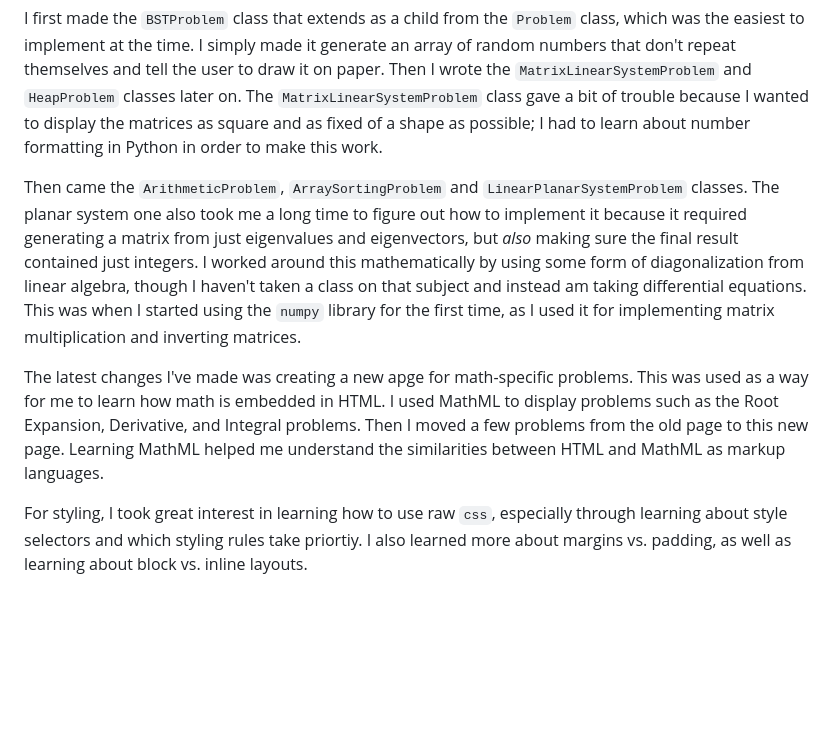
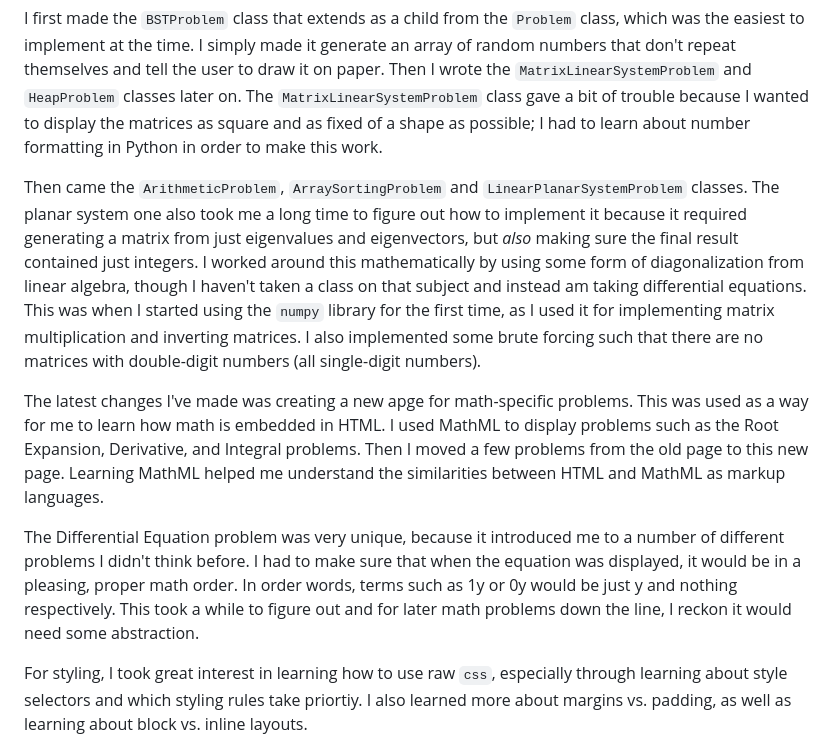
Before and after one commit to danchurlian/DChu-s-Problem-Generator, a Markdown page: README.md, the part around the change. Drawn GitHub-style; blank space fills up the shorter version.

Commit message:
Updated README to include diffeq development process

```diff
--- a/README.md
+++ b/README.md
@@ -25,9 +25,11 @@ Once I was able to get the form up and running, I began working on generating so
 
 I first made the `BSTProblem` class that extends as a child from the `Problem` class, which was the easiest to implement at the time. I simply made it generate an array of random numbers that don't repeat themselves and tell the user to draw it on paper. Then I wrote the `MatrixLinearSystemProblem` and `HeapProblem` classes later on. The `MatrixLinearSystemProblem` class gave a bit of trouble because I wanted to display the matrices as square and as fixed of a shape as possible; I had to learn about number formatting in Python in order to make this work.
 
-Then came the `ArithmeticProblem`, `ArraySortingProblem` and `LinearPlanarSystemProblem` classes. The planar system one also took me a long time to figure out how to implement it because it required generating a matrix from just eigenvalues and eigenvectors, but *also* making sure the final result contained just integers. I worked around this mathematically by using some form of diagonalization from linear algebra, though I haven't taken a class on that subject and instead am taking differential equations. This was when I started using the `numpy` library for the first time, as I used it for implementing matrix multiplication and inverting matrices.
+Then came the `ArithmeticProblem`, `ArraySortingProblem` and `LinearPlanarSystemProblem` classes. The planar system one also took me a long time to figure out how to implement it because it required generating a matrix from just eigenvalues and eigenvectors, but *also* making sure the final result contained just integers. I worked around this mathematically by using some form of diagonalization from linear algebra, though I haven't taken a class on that subject and instead am taking differential equations. This was when I started using the `numpy` library for the first time, as I used it for implementing matrix multiplication and inverting matrices. I also implemented some brute forcing such that there are no matrices with double-digit numbers (all single-digit numbers).
 
 The latest changes I've made was creating a new apge for math-specific problems. This was used as a way for me to learn how math is embedded in HTML. I used MathML to display problems such as the Root Expansion, Derivative, and Integral problems. Then I moved a few problems from the old page to this new page. Learning MathML helped me understand the similarities between HTML and MathML as markup languages.
+
+The Differential Equation problem was very unique, because it introduced me to a number of different problems I didn't think before. I had to make sure that when the equation was displayed, it would be in a pleasing, proper math order. In order words, terms such as 1y or 0y would be just y and nothing respectively. This took a while to figure out and for later math problems down the line, I reckon it would need some abstraction.
 
 For styling, I took great interest in learning how to use raw `css`, especially through learning about style selectors and which styling rules take priortiy. I also learned more about margins vs. padding, as well as learning about block vs. inline layouts.
 
```
